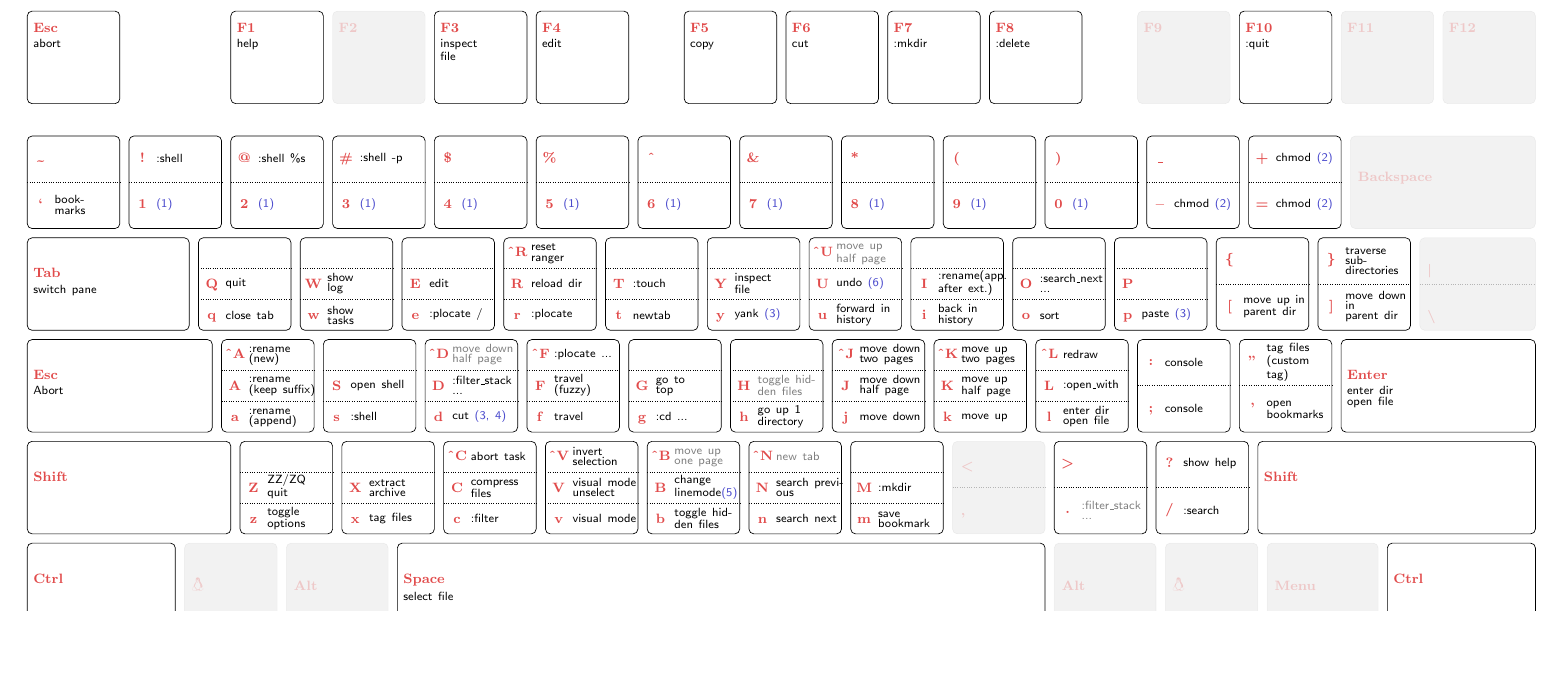
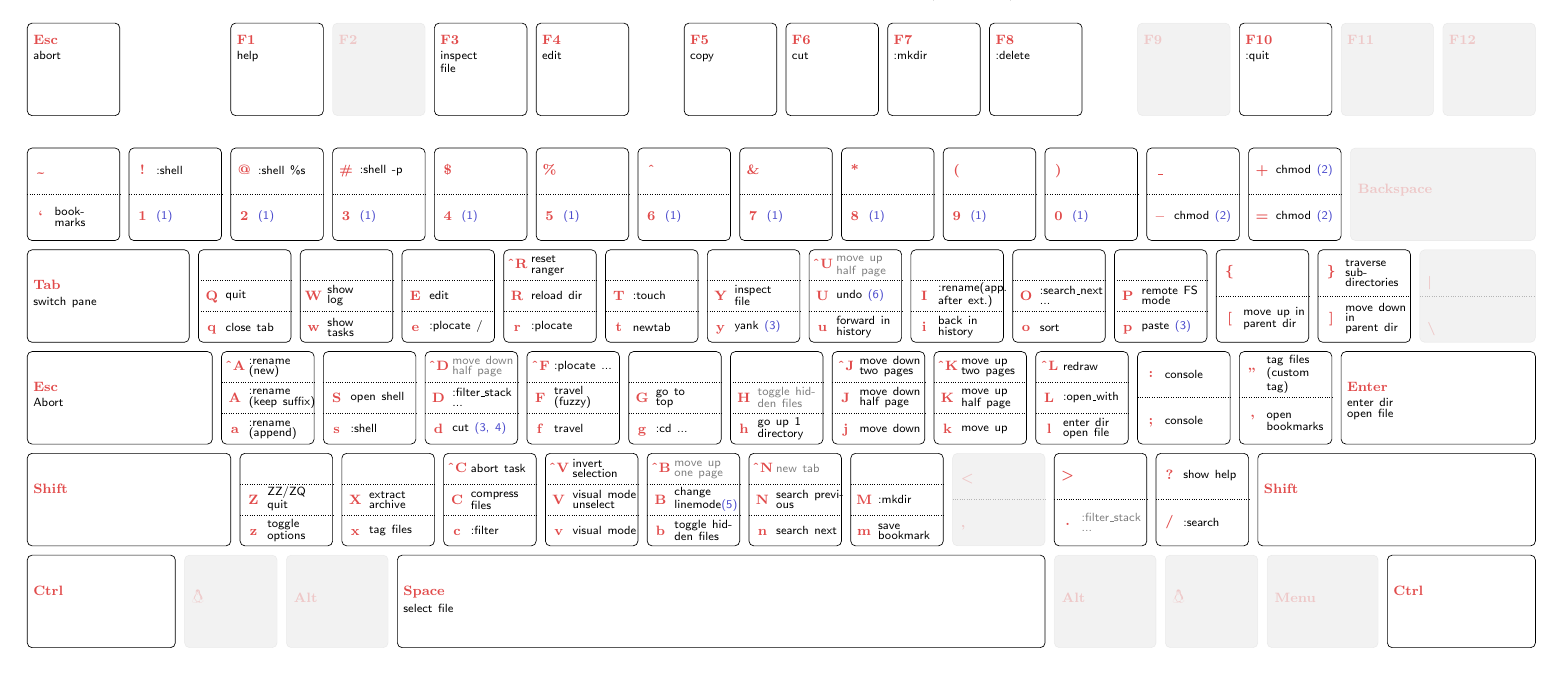
Before and after one commit to pguenth/config, a LaTeX document (cheatsheets/ranger/ranger-haug.tex): part of the page, cut so that both start at the same text, the shorter picture padded with empty space. Compiled offline with pdfLaTeX.

Commit message:
Ranger: add keybind for disabling previews

```diff
--- a/cheatsheets/ranger/ranger-haug.tex
+++ b/cheatsheets/ranger/ranger-haug.tex
@@ -241,7 +241,7 @@
     \keydd           {\textasciicircum U}{\textcolor{gray}{move up\\half page}},U{undo \note{6}},u{forward in\\history}
     \keydd          {}{}, I{:rename(app.\\after ext.)},i{back in\\history}
     \keydd          {}{}, O{:search\_next ...},o{sort}
-    \keydd          {}{}, P{},p{paste \note{3}}
+    \keydd          {}{}, P{remote FS\\mode},p{paste \note{3}}
     \keyd           \{{},[{move up in\\parent dir}
     \keyd           \}{traverse sub-\\directories},]{move down in\\parent dir}
     \unusedlongkey  (\base + \unit) {\textbar},{\textbackslash}
```
Also changed, not shown: cheatsheets/ranger/ranger-haug.pdf, 3 other files.
